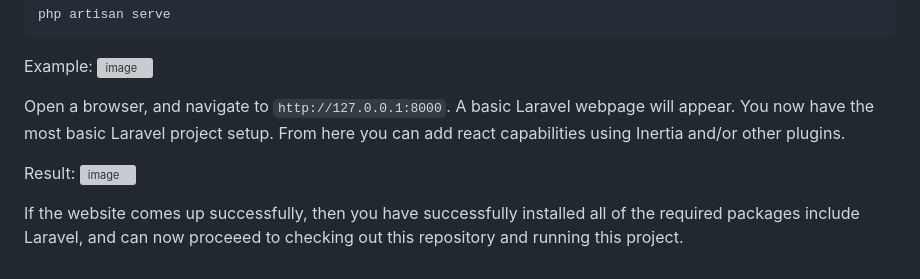
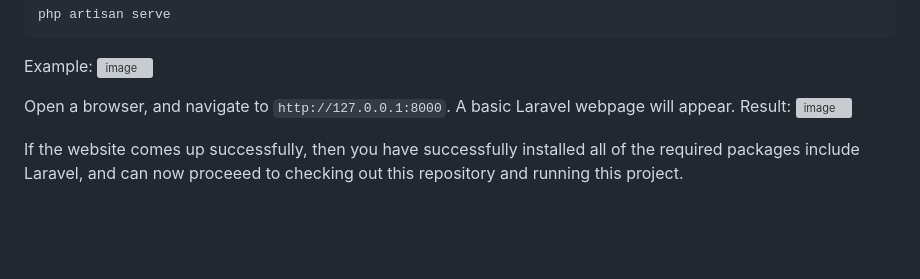
Before and after one commit to trusted2caregit/prototype_laravel, a Markdown page: SETUP_ENV.md, the part around the change. Rendered like a GitHub page; blank space fills up the shorter version; grey boxes are pictures that could not be loaded.

```diff
--- a/SETUP_ENV.md
+++ b/SETUP_ENV.md
@@ -115,8 +115,7 @@ php artisan serve
 Example:
 ![image](https://github.com/user-attachments/assets/0562c0aa-0472-4749-99bb-da781aea0ca8)
 
-Open a browser, and navigate to `http://127.0.0.1:8000`. A basic Laravel webpage will appear. You now have the most basic Laravel project setup. From here you can add react capabilities using Inertia and/or other plugins.
-
+Open a browser, and navigate to `http://127.0.0.1:8000`. A basic Laravel webpage will appear.
 Result:
 ![image](https://github.com/user-attachments/assets/38609100-72d9-498f-9084-4b204bc5b9f2)
 
```
